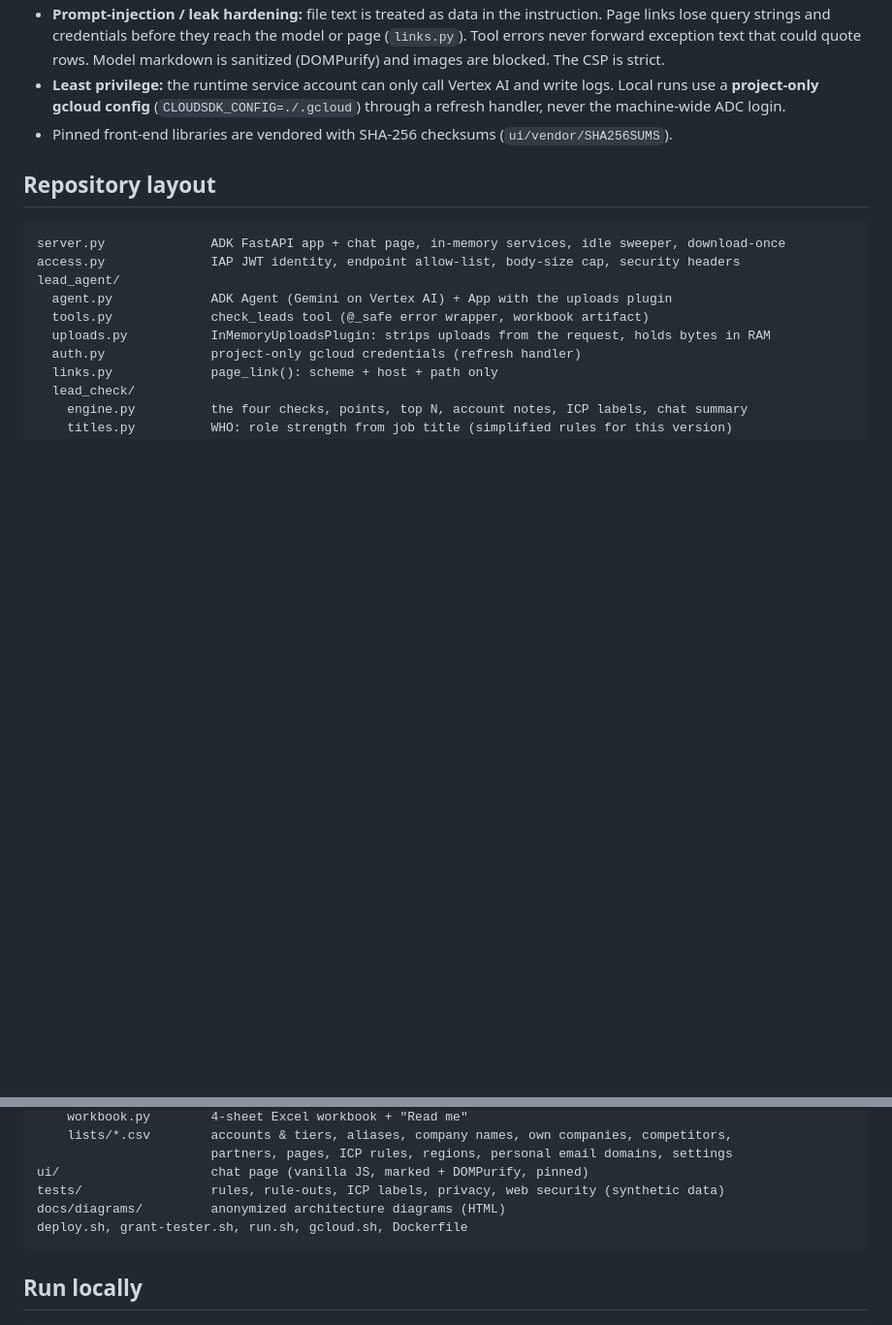
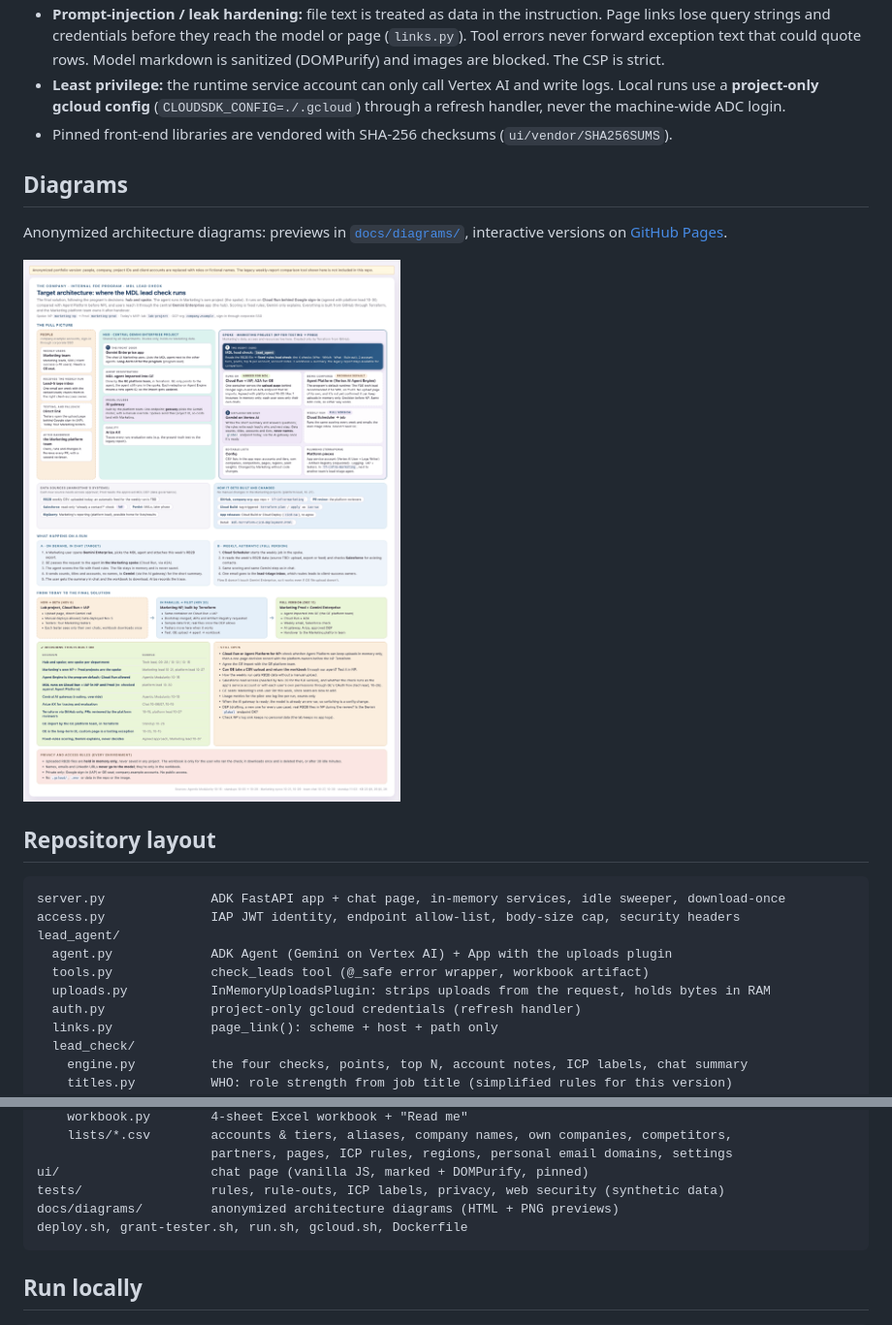
Before and after one commit to ovsilya/website-visitor-lead-check-agent, a Markdown page: README.md, 2 parts joined by grey strips. Shown at 97% size. Drawn GitHub-style; pictures changed too: docs/diagrams/png/target-architecture.png (added); blank space fills up the shorter version.

````diff
--- a/README.md
+++ b/README.md
@@ -56,6 +56,12 @@ Every lead's **reason and next step are written by the rules**, so they are cons
 - **Least privilege:** the runtime service account can only call Vertex AI and write logs. Local runs use a **project-only gcloud config** (`CLOUDSDK_CONFIG=./.gcloud`) through a refresh handler, never the machine-wide ADC login.
 - Pinned front-end libraries are vendored with SHA-256 checksums (`ui/vendor/SHA256SUMS`).
 
+## Diagrams
+
+Anonymized architecture diagrams: previews in [`docs/diagrams/`](docs/diagrams/README.md), interactive versions on [GitHub Pages](https://ovsilya.github.io/website-visitor-lead-check-agent/diagrams/target-architecture.html).
+
+<a href="docs/diagrams/README.md"><img src="docs/diagrams/png/target-architecture.png" width="720" alt="Target architecture: hub-and-spoke with Gemini Enterprise and the agent in the business unit's project"></a>
+
 ## Repository layout
 
 ```
@@ -76,7 +82,7 @@ lead_agent/
                        partners, pages, ICP rules, regions, personal email domains, settings
 ui/                    chat page (vanilla JS, marked + DOMPurify, pinned)
 tests/                 rules, rule-outs, ICP labels, privacy, web security (synthetic data)
-docs/diagrams/         anonymized architecture diagrams (HTML)
+docs/diagrams/         anonymized architecture diagrams (HTML + PNG previews)
 deploy.sh, grant-tester.sh, run.sh, gcloud.sh, Dockerfile
 ```
 
````
Also changed, not shown: docs/diagrams/README.md (+45 -10 lines), docs/diagrams/png/data-flow-and-privacy.png (added), docs/diagrams/png/lead-check-rules.png (added), docs/diagrams/png/terraform-cicd-deployment.png (added), 3 other files.
